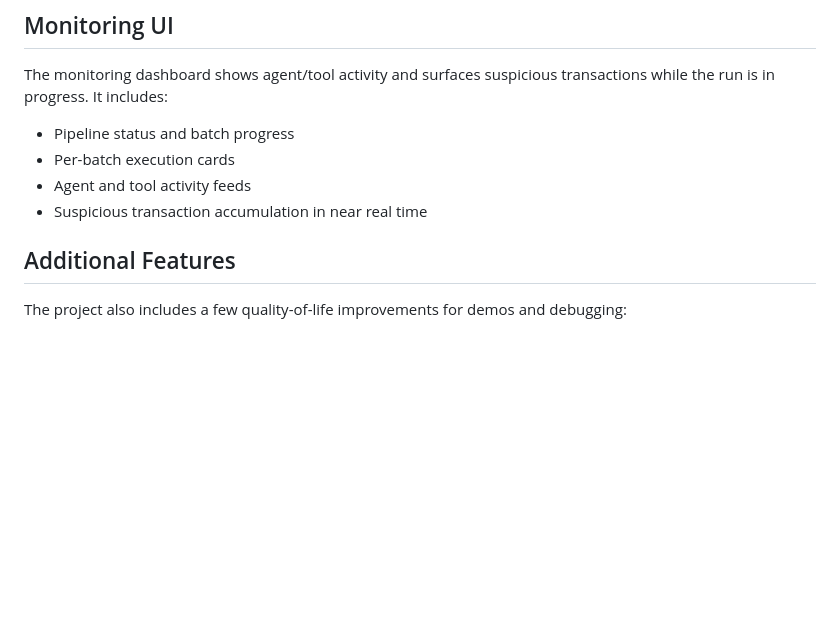
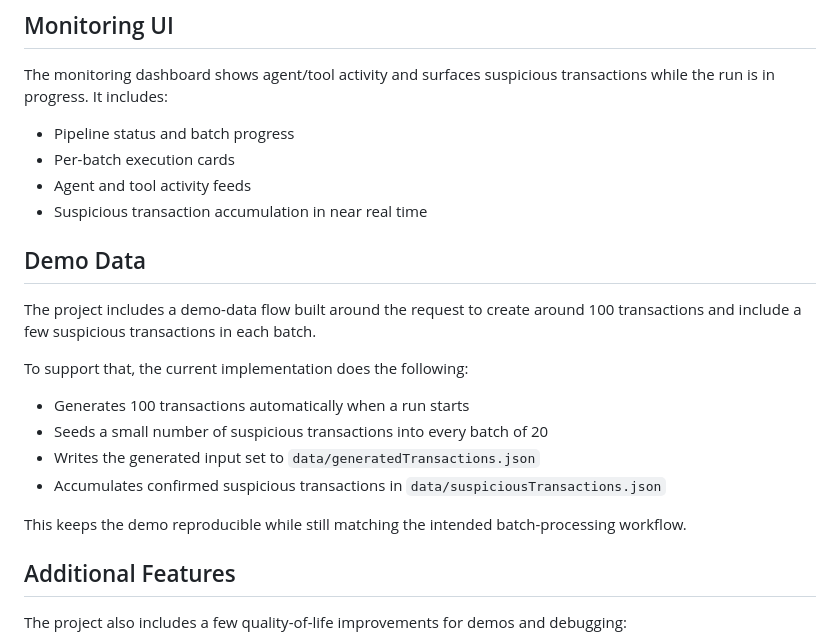
Before and after one commit to JuhongPark/FraudDetectionPS6, a Markdown page: README.md, the part around the change. Rendered like a GitHub page; blank space fills up the shorter version.

Commit message:
docs: clarify demo data flow in README

```diff
--- a/README.md
+++ b/README.md
@@ -31,6 +31,19 @@ The monitoring dashboard shows agent/tool activity and surfaces suspicious trans
 - Per-batch execution cards
 - Agent and tool activity feeds
 - Suspicious transaction accumulation in near real time
+
+## Demo Data
+
+The project includes a demo-data flow built around the request to create around 100 transactions and include a few suspicious transactions in each batch.
+
+To support that, the current implementation does the following:
+
+- Generates 100 transactions automatically when a run starts
+- Seeds a small number of suspicious transactions into every batch of 20
+- Writes the generated input set to `data/generatedTransactions.json`
+- Accumulates confirmed suspicious transactions in `data/suspiciousTransactions.json`
+
+This keeps the demo reproducible while still matching the intended batch-processing workflow.
 
 ## Additional Features
 
```
